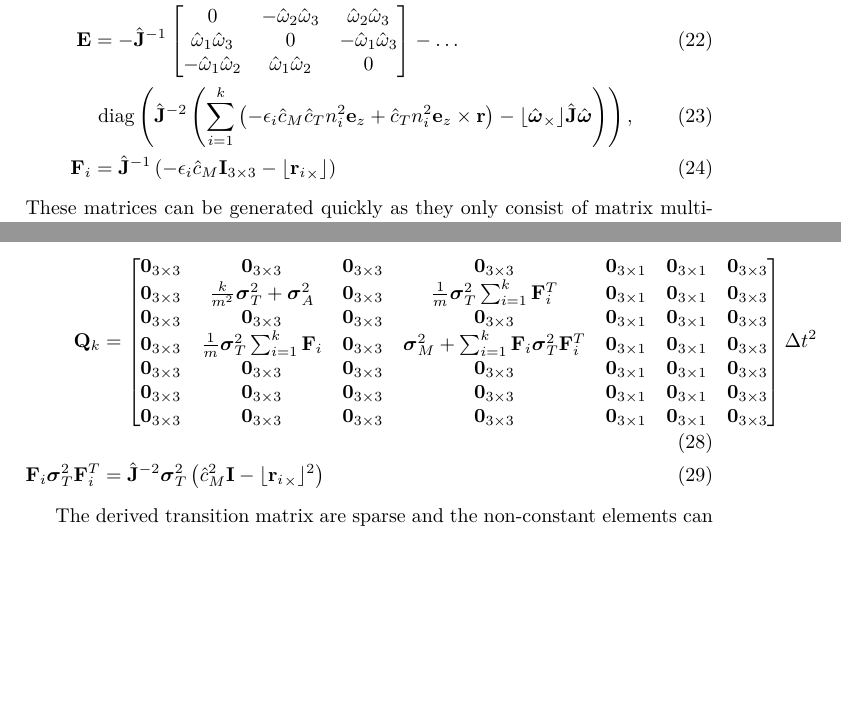
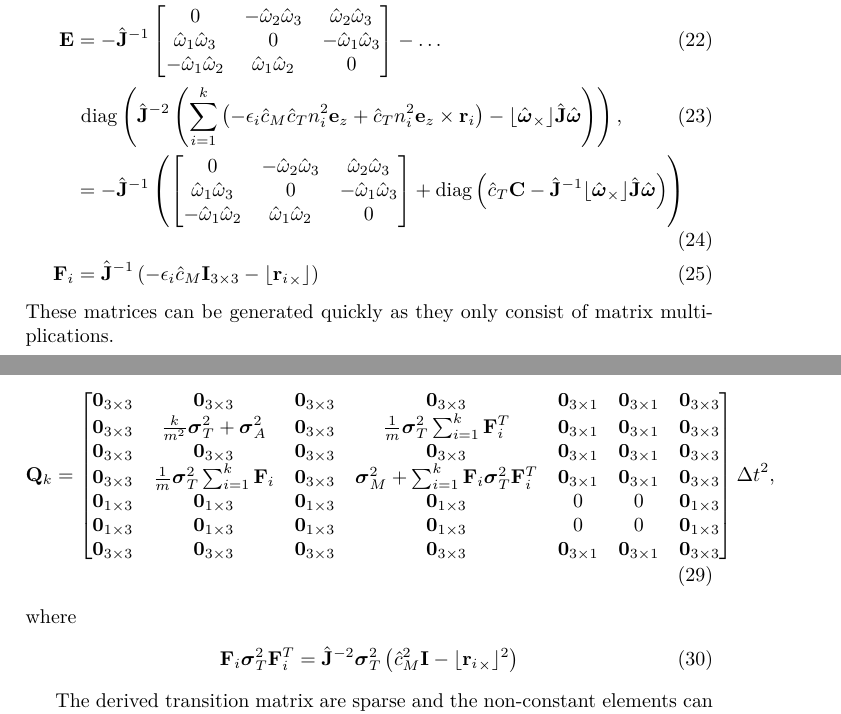
Before and after one commit to dtbinh/error_dynamics, a LaTeX document (doc/error_dynamics_doc.tex): two parts of pages 5 and 6 of 9, joined at a grey line, cut so that both start at the same text, the shorter picture padded with empty space. Compiled offline with pdfLaTeX.

Commit message:
Fix bug error_dynamics

```diff
--- a/doc/error_dynamics_doc.tex
+++ b/doc/error_dynamics_doc.tex
@@ -209,4 +209,5 @@ with
 \hat{\omega}_1\hat{\omega}_3 & 0 & -\hat{\omega}_1\hat{\omega}_3 \\
 -\hat{\omega}_1\hat{\omega}_2 & \hat{\omega}_1\hat{\omega}_2 & 0
 \end{bmatrix} - \ldots \\
-&~ \mathrm{diag} \left( \hat{\Inertia}^{-2} \left( \sum_{i=1}^k \left( -\epsilon_i \kmomh \kthrh n_i^2 \mathbf{e}_z + \kthrh n_i^2 \mathbf{e}_z \times \mathbf{r} \right) - \skewsym{\hat{\angvel}} \hat{\Inertia} \hat{\angvel} \right) \right), \label{eq:E}\\
+&~ \mathrm{diag} \left( \hat{\Inertia}^{-2} \left( \sum_{i=1}^k \left( -\epsilon_i \kmomh \kthrh n_i^2 \mathbf{e}_z + \kthrh n_i^2 \mathbf{e}_z \times \mathbf{r}_i \right) - \skewsym{\hat{\angvel}} \hat{\Inertia} \hat{\angvel} \right) \right), \label{eq:E} \\
+&= -\hat{\Inertia}^{-1} \left( \begin{bmatrix}
@@ -213,3 +217,4 @@ with
+\end{bmatrix} + \mathrm{diag} \left( \kthrh \mathbf{C} - \hat{\Inertia}^{-1} \skewsym{\hat{\angvel}} \hat{\Inertia} \hat{\angvel} \right) \right) \\
 \mathbf{F}_i &= \hat{\Inertia}^{-1} \left( -\epsilon_i \kmomh \mathbf{I}_{3\times3} - \skewsym{{\mathbf{r}_i}} \right)
 \end{align}
 These matrices can be generated quickly as they only consist of matrix multiplications.
@@ -234,10 +239,13 @@ The noise transition matrix explicitly expands to
 \zthree & \frac{k}{m^2} \sigmat^2 + \sigmaa^2 & \zthree & \frac{1}{m} \sigmat^2 \sum_{i=1}^k \mathbf{F}_i^T & \zthreeone & \zthreeone & \zthree \\
 \zthree & \zthree & \zthree & \zthree & \zthreeone & \zthreeone & \zthree \\
 \zthree & \frac{1}{m} \sigmat^2 \sum_{i=1}^k \mathbf{F}_i & \zthree & \sigmam^2 + \sum_{i=1}^k \mathbf{F}_i \sigmat^2 \mathbf{F}_i^T & \zthreeone & \zthreeone & \zthree \\
-\zthree & \zthree & \zthree & \zthree & \zthreeone & \zthreeone & \zthree \\
-\zthree & \zthree & \zthree & \zthree & \zthreeone & \zthreeone & \zthree \\
+\zonethree & \zonethree & \zonethree & \zonethree & 0 & 0 & \zonethree \\
+\zonethree & \zonethree & \zonethree & \zonethree & 0 & 0 & \zonethree \\
 \zthree & \zthree & \zthree & \zthree & \zthreeone & \zthreeone & \zthree
-\end{bmatrix} \Delta t^2  \label{eq:system_noise_discrete_explicit}\\
+\end{bmatrix} \Delta t^2  \label{eq:system_noise_discrete_explicit} ,
+\end{align}
+where
+\begin{align}
 \mathbf{F}_i \sigmat^2 \mathbf{F}_i^T &= \hat{\Inertia}^{-2} \sigmat^2 \left( \kmomh^2 \mathbf{I} - \skewsym{{\mathbf{r}_i}}^2 \right)
 \end{align}
 
```
Also changed, not shown: doc/error_dynamics_doc.pdf, doc/error_dynamics_doc.tex (3 more changed lines), 1 other file.
